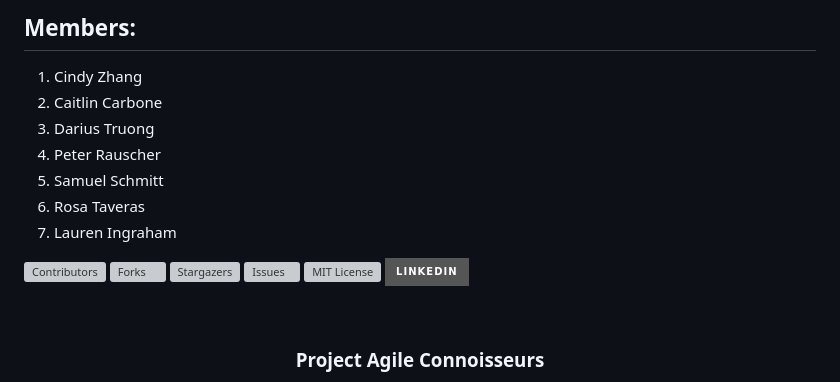
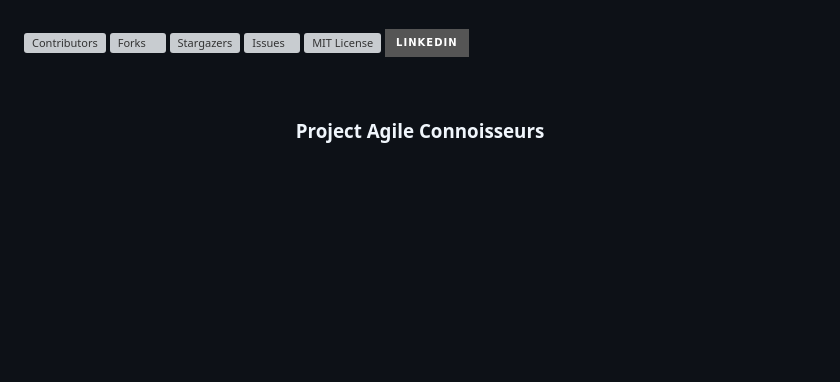
Before and after one commit to CaitlinCarbone/Project-Agile-Connoisseurs, a Markdown page: README.md, the part around the change. Rendered like a GitHub page; badges without logos; blank space fills up the shorter version; grey boxes are pictures that could not be loaded.

```diff
--- a/README.md
+++ b/README.md
@@ -1,13 +1,3 @@
-
-## Members:
-1. Cindy Zhang
-2. Caitlin Carbone
-3. Darius Truong
-4. Peter Rauscher
-5. Samuel Schmitt
-6. Rosa Taveras
-7. Lauren Ingraham
-
 <!-- Improved compatibility of back to top link: See: https://github.com/othneildrew/Best-README-Template/pull/73 -->
 <a name="readme-top"></a>
 <!--
```
